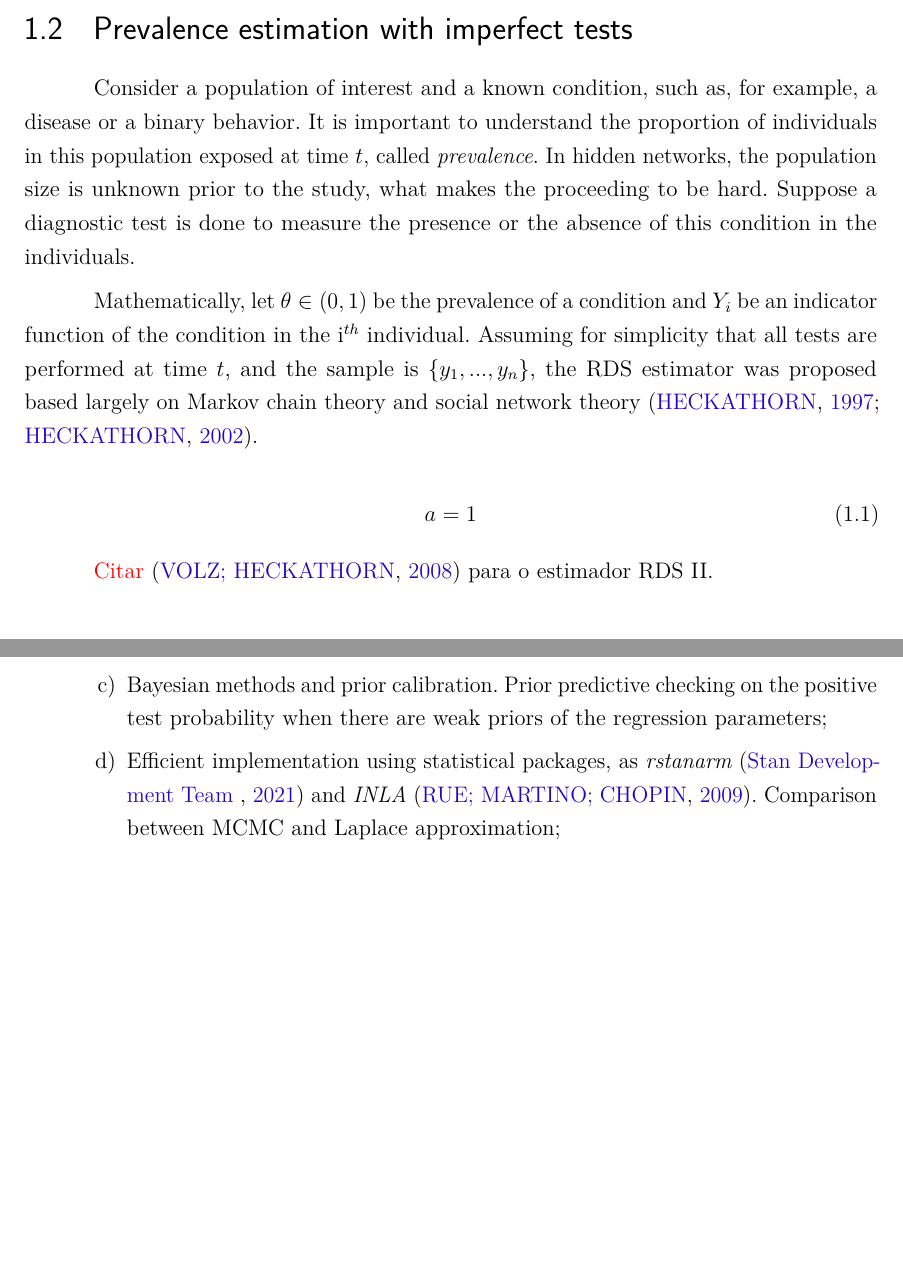
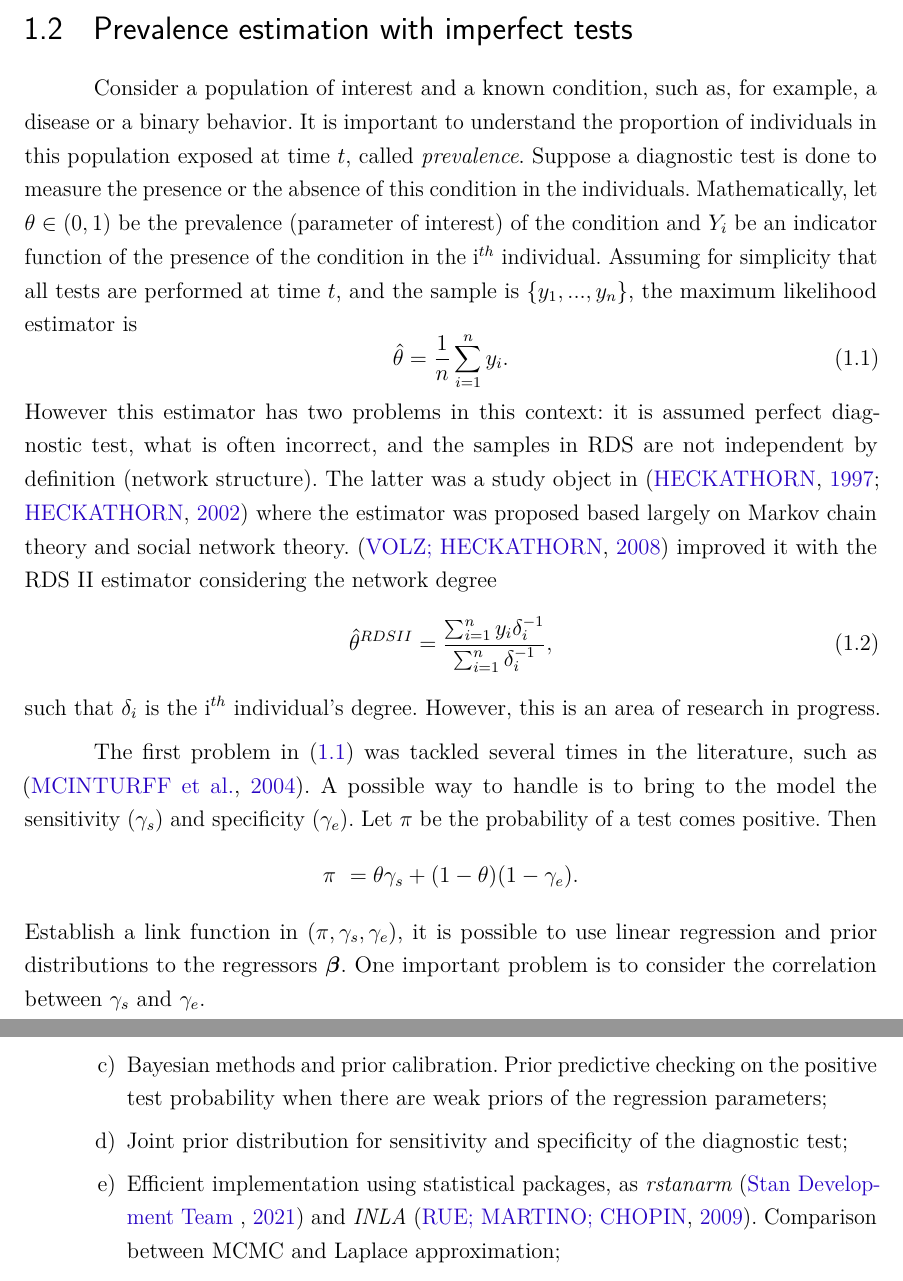
Before and after one commit to lucasmoschen/rds-bayesian-analysis-tcc, a LaTeX thesis (notes/tcc-project/projeto-tcc.tex, which reads notes/tcc-project/files/introduction.tex, notes/tcc-project/files/objectives.tex): two parts of pages 6 and 9 of 15, joined at a grey line, cut so that both start at the same text, the shorter picture padded with empty space. Compiled offline with pdfLaTeX.

Commit message:
add prevalence estimation ideas

```diff
--- a/notes/tcc-project/files/introduction.tex
+++ b/notes/tcc-project/files/introduction.tex
@@ -95,23 +95,39 @@ disease prevalence estimation \cite{albuquerque2009avaliaccao}, among others.
 Consider a population of interest and a known condition, such as, for example,
 a disease or a binary behavior. It is important to understand the proportion
 of individuals in this population exposed at time $t$, called {\em
-prevalence}. In hidden networks, the population size is unknown prior to the
-study, what makes the proceeding to be hard. Suppose a diagnostic test is done to measure the presence or the
-absence of this condition in the individuals.
+prevalence}. Suppose a diagnostic test is done to measure the presence or the
+absence of this condition in the individuals. Mathematically, let $\theta \in
+(0,1)$ be the prevalence (parameter of interest) of the condition and $Y_i$ be an indicator function of the presence of the condition in the i$^{th}$ individual.
+Assuming for simplicity that all tests are performed at time $t$, and the
+sample is $\{y_1, ..., y_n\}$, the maximum likelihood estimator is
+\begin{equation}
+    \label{eq:naive-estimator}
+    \hat{\theta} = \frac{1}{n}\sum_{i=1}^n y_i.
+\end{equation}
+However this estimator has two problems in this context: it is assumed perfect
+diagnostic test, what is often incorrect, and the samples in RDS are not
+independent by definition (network structure). The latter was a study object
+in \cite{heckathorn1997,heckathorn2002} where the estimator was proposed
+based largely on Markov chain theory and social network theory.
+\cite{volz2008probability} improved it with the RDS II estimator considering
+the network degree
+\begin{equation}
+    \hat{\theta}^{RDS II} = \frac{\sum_{i=1}^n y_i \delta_i^{-1}}{\sum_{i=1}^n \delta_i^{-1}},
+\end{equation}
+such that $\delta_i$ is the i$^{th}$ individual's degree. However, this is an
+area of research in progress.
 
-Mathematically, let $\theta \in (0,1)$ be the prevalence of a condition and
-$Y_i$ be an  indicator function of the condition in the i$^{th}$ individual.
-Assuming for simplicity that all tests are performed at time $t$, and the
-sample is $\{y_1, ..., y_n\}$, the RDS estimator was
-proposed based largely on Markov chain theory and social network theory
-\cite{heckathorn1997, heckathorn2002}.
-
-\begin{equation}
-    \label{eq:rdsI}
-     a = 1
-\end{equation}
-
-\lucas{Citar} \cite{volz2008probability} para o estimador RDS II.
+The first problem in \eqref{eq:naive-estimator} was tackled several times in
+the literature, such as \cite{mcinturff2004modelling}. A possible way to
+handle is to bring to the model the sensitivity ($\gamma_s$) and specificity
+($\gamma_e$). Let $\pi$ be the probability of a test comes positive. Then
+$$
+\pi\ = \theta\gamma_s + (1-\theta)(1-\gamma_e).
+$$
+Establish a link function in $(\pi, \gamma_s, \gamma_e)$, it is possible to
+use linear regression and prior distributions to the regressors
+$\boldsymbol{\beta}$. One important problem is to consider the correlation
+between $\gamma_s$ and $\gamma_e$.
 
 \section{Bayesian statistics}
 
--- a/notes/tcc-project/files/objectives.tex
+++ b/notes/tcc-project/files/objectives.tex
@@ -22,6 +22,9 @@ Laplace approximations.
     the positive test probability when there are weak priors of the
     regression parameters;
 
+    \item Joint prior distribution for sensitivity and specificity of the
+    diagnostic test;
+
     \item Efficient implementation using statistical packages, as {\em
     rstanarm} \cite{rstanarm} and {\em INLA} \cite{rue2009approximate}. Comparison between MCMC and Laplace
     approximation;
--- a/notes/tcc-project/projeto-tcc.tex
+++ b/notes/tcc-project/projeto-tcc.tex
@@ -63,6 +63,12 @@
 % ---
 
 % ---
+% Math
+% ---
+\usepackage{amsfonts, amsmath, amsthm, amssymb}
+
+
+% ---
 % Pacotes adicionais, usados apenas no âmbito do Modelo Canônico do abnteX2
 % ---
 \usepackage{lipsum}				% para geração de dummy text
@@ -119,8 +125,7 @@
 \tipotrabalho{Monograph Project (Graduation)}
 % O preambulo deve conter o tipo do trabalho, o objetivo,
 % o nome da instituição e a área de concentração
-\preambulo{Monograph Project presented to the School of Mathematics
-Applied (FGV) as a partial requirement for continuing the monograph work. \\ \\
+\preambulo{Monograph Project presented to the School of Applied Mathematics (EMAp/FGV) as a partial requirement for continuing the monograph work. \\ \\
 Advisor: Prof. Luiz Max Fagundes de Carvalho}
 % ---
 
```
Also changed, not shown: notes/tcc-project/biblio.bib (+11 -0 lines), notes/tcc-project/projeto-tcc.pdf.
